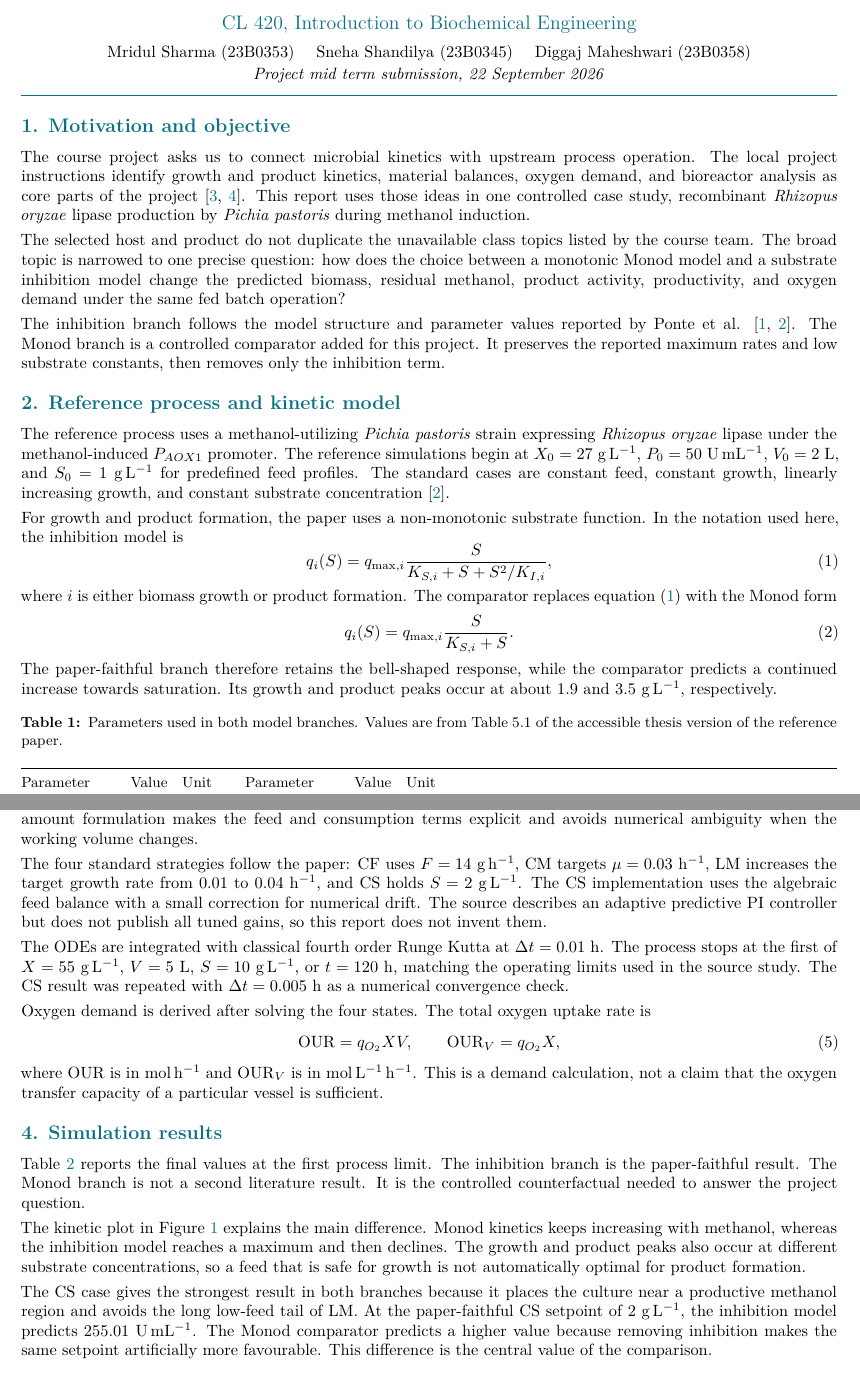
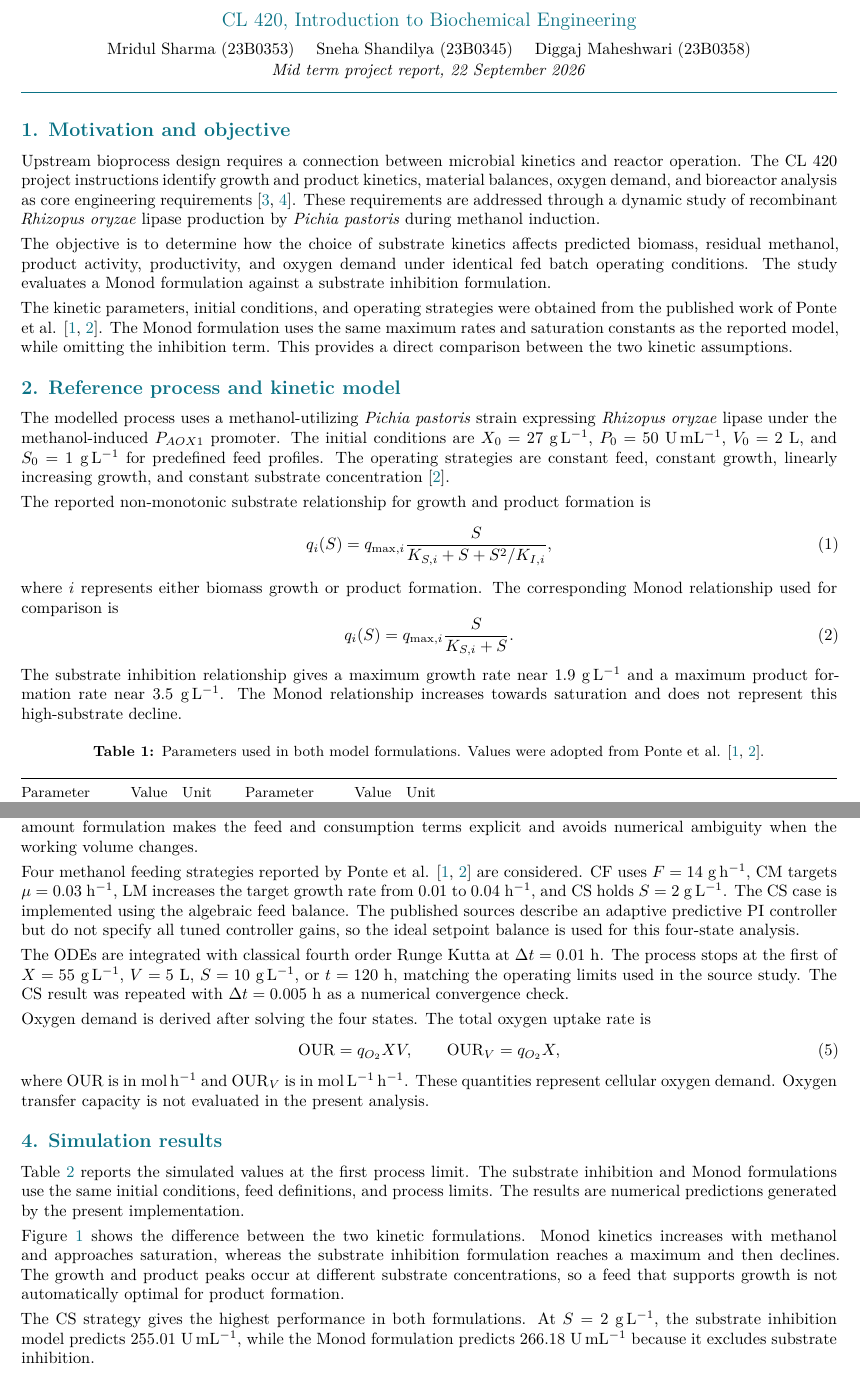
Before and after one commit to Mridul-Sharma17/CL420-Project, a LaTeX document (report/CL420_midterm_report.tex): two parts of pages 1 and 2 of 4, joined at a grey line, cut so that both start at the same text. The pictures show the PDF file report/CL420_midterm_report.pdf that the author committed with the source.

Commit message:
Final MidTerm Report

```diff
--- a/report/CL420_midterm_report.tex
+++ b/report/CL420_midterm_report.tex
@@ -68,38 +72,39 @@
+  \end{minipage}\\[7pt]
   {\large\textcolor{teal}{CL 420, Introduction to Biochemical Engineering}}\\[5pt]
   \begin{tabular}{c}
     Mridul Sharma (23B0353) \quad Sneha Shandilya (23B0345) \quad Diggaj Maheshwari (23B0358)\\
-    \textit{Project mid term submission, 22 September 2026}
+    \textit{Mid term project report, 22 September 2026}
   \end{tabular}\\[5pt]
   {\color{teal}\rule{\textwidth}{0.45pt}}
 \end{center}
 
 \section{Motivation and objective}
 
-The course project asks us to connect microbial kinetics with upstream process operation. The local project instructions identify growth and product kinetics, material balances, oxygen demand, and bioreactor analysis as core parts of the project \cite{IITBProject,IITBKickoff}. This report uses those ideas in one controlled case study, recombinant \Rlipase{} production by \Ppastoris{} during methanol induction.
+Upstream bioprocess design requires a connection between microbial kinetics and reactor operation. The CL 420 project instructions identify growth and product kinetics, material balances, oxygen demand, and bioreactor analysis as core engineering requirements \cite{IITBProject,IITBKickoff}. These requirements are addressed through a dynamic study of recombinant \Rlipase{} production by \Ppastoris{} during methanol induction.
 
-The selected host and product do not duplicate the unavailable class topics listed by the course team. The broad topic is narrowed to one precise question: how does the choice between a monotonic Monod model and a substrate inhibition model change the predicted biomass, residual methanol, product activity, productivity, and oxygen demand under the same fed batch operation?
+The objective is to determine how the choice of substrate kinetics affects predicted biomass, residual methanol, product activity, productivity, and oxygen demand under identical fed batch operating conditions. The study evaluates a Monod formulation against a substrate inhibition formulation.
 
-The inhibition branch follows the model structure and parameter values reported by Ponte et al. \cite{Ponte2018,PonteThesis}. The Monod branch is a controlled comparator added for this project. It preserves the reported maximum rates and low substrate constants, then removes only the inhibition term.
+The kinetic parameters, initial conditions, and operating strategies were obtained from the published work of Ponte et al. \cite{Ponte2018,PonteThesis}. The Monod formulation uses the same maximum rates and saturation constants as the reported model, while omitting the inhibition term. This provides a direct comparison between the two kinetic assumptions.
 
 \section{Reference process and kinetic model}
 
-The reference process uses a methanol-utilizing \Ppastoris{} strain expressing \Rlipase{} under the methanol-induced $P_{AOX1}$ promoter. The reference simulations begin at $X_0=27\ \mathrm{g\,L^{-1}}$, $P_0=50\ \mathrm{U\,mL^{-1}}$, $V_0=2\ \mathrm{L}$, and $S_0=1\ \mathrm{g\,L^{-1}}$ for predefined feed profiles. The standard cases are constant feed, constant growth, linearly increasing growth, and constant substrate concentration \cite{PonteThesis}.
+The modelled process uses a methanol-utilizing \Ppastoris{} strain expressing \Rlipase{} under the methanol-induced $P_{AOX1}$ promoter. The initial conditions are $X_0=27\ \mathrm{g\,L^{-1}}$, $P_0=50\ \mathrm{U\,mL^{-1}}$, $V_0=2\ \mathrm{L}$, and $S_0=1\ \mathrm{g\,L^{-1}}$ for predefined feed profiles. The operating strategies are constant feed, constant growth, linearly increasing growth, and constant substrate concentration \cite{PonteThesis}.
 
-For growth and product formation, the paper uses a non-monotonic substrate function. In the notation used here, the inhibition model is
+The reported non-monotonic substrate relationship for growth and product formation is
 \begin{equation}
   q_i(S)=q_{\max,i}\frac{S}{K_{S,i}+S+S^2/K_{I,i}},
   \label{eq:haldane}
 \end{equation}
-where $i$ is either biomass growth or product formation. The comparator replaces equation~\eqref{eq:haldane} with the Monod form
+where $i$ represents either biomass growth or product formation. The corresponding Monod relationship used for comparison is
 \begin{equation}
   q_i(S)=q_{\max,i}\frac{S}{K_{S,i}+S}.
   \label{eq:monod}
 \end{equation}
-The paper-faithful branch therefore retains the bell-shaped response, while the comparator predicts a continued increase towards saturation. Its growth and product peaks occur at about $1.9$ and $3.5\ \mathrm{g\,L^{-1}}$, respectively.
+The substrate inhibition relationship gives a maximum growth rate near $1.9\ \mathrm{g\,L^{-1}}$ and a maximum product formation rate near $3.5\ \mathrm{g\,L^{-1}}$. The Monod relationship increases towards saturation and does not represent this high-substrate decline.
 
 \begin{table}[H]
   \centering
-  \caption{Parameters used in both model branches. Values are from Table 5.1 of the accessible thesis version of the reference paper.}
+  \caption{Parameters used in both model formulations. Values were adopted from Ponte et al. \cite{Ponte2018,PonteThesis}.}
   \label{tab:parameters}
   \small
   \begin{tabularx}{\textwidth}{@{}l>{\raggedleft\arraybackslash}p{1.35cm}l@{\hspace{0.8em}}l>{\raggedleft\arraybackslash}p{1.35cm}l@{}}
@@ -143,7 +148,7 @@ The dynamic state vector is $[V, XV, SV, PV]$, where $XV$ is biomass amount, $SV
 \end{equation}
 The simulation uses $\rho_{\methanol}=792\ \mathrm{g\,L^{-1}}$. Concentrations are recovered by dividing each amount by $V$. This amount formulation makes the feed and consumption terms explicit and avoids numerical ambiguity when the working volume changes.
 
-The four standard strategies follow the paper: CF uses $F=14\ \mathrm{g\,h^{-1}}$, CM targets $\mu=0.03\ \mathrm{h^{-1}}$, LM increases the target growth rate from $0.01$ to $0.04\ \mathrm{h^{-1}}$, and CS holds $S=2\ \mathrm{g\,L^{-1}}$. The CS implementation uses the algebraic feed balance with a small correction for numerical drift. The source describes an adaptive predictive PI controller but does not publish all tuned gains, so this report does not invent them.
+Four methanol feeding strategies reported by Ponte et al. \cite{Ponte2018,PonteThesis} are considered. CF uses $F=14\ \mathrm{g\,h^{-1}}$, CM targets $\mu=0.03\ \mathrm{h^{-1}}$, LM increases the target growth rate from $0.01$ to $0.04\ \mathrm{h^{-1}}$, and CS holds $S=2\ \mathrm{g\,L^{-1}}$. The CS case is implemented using the algebraic feed balance. The published sources describe an adaptive predictive PI controller but do not specify all tuned controller gains, so the ideal setpoint balance is used for this four-state analysis.
 
 The ODEs are integrated with classical fourth order Runge Kutta at $\Delta t=0.01\ \mathrm{h}$. The process stops at the first of $X=55\ \mathrm{g\,L^{-1}}$, $V=5\ \mathrm{L}$, $S=10\ \mathrm{g\,L^{-1}}$, or $t=120\ \mathrm{h}$, matching the operating limits used in the source study. The CS result was repeated with $\Delta t=0.005\ \mathrm{h}$ as a numerical convergence check.
 
@@ -154,7 +159,7 @@ Oxygen demand is derived after solving the four states. The total oxygen uptake
   \mathrm{OUR}_V=q_{O_2}X,
   \label{eq:our}
 \end{equation}
-where OUR is in $\mathrm{mol\,h^{-1}}$ and $\mathrm{OUR}_V$ is in $\mathrm{mol\,L^{-1}\,h^{-1}}$. This is a demand calculation, not a claim that the oxygen transfer capacity of a particular vessel is sufficient.
+where OUR is in $\mathrm{mol\,h^{-1}}$ and $\mathrm{OUR}_V$ is in $\mathrm{mol\,L^{-1}\,h^{-1}}$. These quantities represent cellular oxygen demand. Oxygen transfer capacity is not evaluated in the present analysis.
 
 \begin{figure}[t]
   \centering
@@ -165,7 +170,7 @@ where OUR is in $\mathrm{mol\,h^{-1}}$ and $\mathrm{OUR}_V$ is in $\mathrm{mol\,
 
 \section{Simulation results}
 
-Table~\ref{tab:results} reports the final values at the first process limit. The inhibition branch is the paper-faithful result. The Monod branch is not a second literature result. It is the controlled counterfactual needed to answer the project question.
+Table~\ref{tab:results} reports the simulated values at the first process limit. The substrate inhibition and Monod formulations use the same initial conditions, feed definitions, and process limits. The results are numerical predictions generated by the present implementation.
 
 \begin{table}[t]
   \centering
@@ -190,9 +195,9 @@ Table~\ref{tab:results} reports the final values at the first process limit. The
   \end{tabular}
 \end{table}
 
-The kinetic plot in Figure~\ref{fig:kinetics} explains the main difference. Monod kinetics keeps increasing with methanol, whereas the inhibition model reaches a maximum and then declines. The growth and product peaks also occur at different substrate concentrations, so a feed that is safe for growth is not automatically optimal for product formation.
+Figure~\ref{fig:kinetics} shows the difference between the two kinetic formulations. Monod kinetics increases with methanol and approaches saturation, whereas the substrate inhibition formulation reaches a maximum and then declines. The growth and product peaks occur at different substrate concentrations, so a feed that supports growth is not automatically optimal for product formation.
 
-The CS case gives the strongest result in both branches because it places the culture near a productive methanol region and avoids the long low-feed tail of LM. At the paper-faithful CS setpoint of $2\ \mathrm{g\,L^{-1}}$, the inhibition model predicts $255.01\ \mathrm{U\,mL^{-1}}$. The Monod comparator predicts a higher value because removing inhibition makes the same setpoint artificially more favourable. This difference is the central value of the comparison.
+The CS strategy gives the highest performance in both formulations. At $S=2\ \mathrm{g\,L^{-1}}$, the substrate inhibition model predicts $255.01\ \mathrm{U\,mL^{-1}}$, while the Monod formulation predicts $266.18\ \mathrm{U\,mL^{-1}}$ because it excludes substrate inhibition.
 
 \begin{figure}[t]
   \centering
```
Also changed, not shown: output/pdf/CL420_midterm_report.pdf, report/CL420_midterm_report.pdf, tmp/pdfs/final-render-2026-09-30-v2/page-1.png (added), tmp/pdfs/final-render-2026-09-30-v2/page-2.png (added), tmp/pdfs/final-render-2026-09-30-v2/page-3.png (added), tmp/pdfs/final-render-2026-09-30-v2/page-4.png (added), tmp/pdfs/final-render-2026-09-30/page-1.png (added), tmp/pdfs/final-render-2026-09-30/page-2.png (added), tmp/pdfs/final-render-2026-09-30/page-3.png (added), tmp/pdfs/final-render-2026-09-30/page-4.png (added), report/CL420_midterm_report.tex (12 more changed lines), 1 other file.
